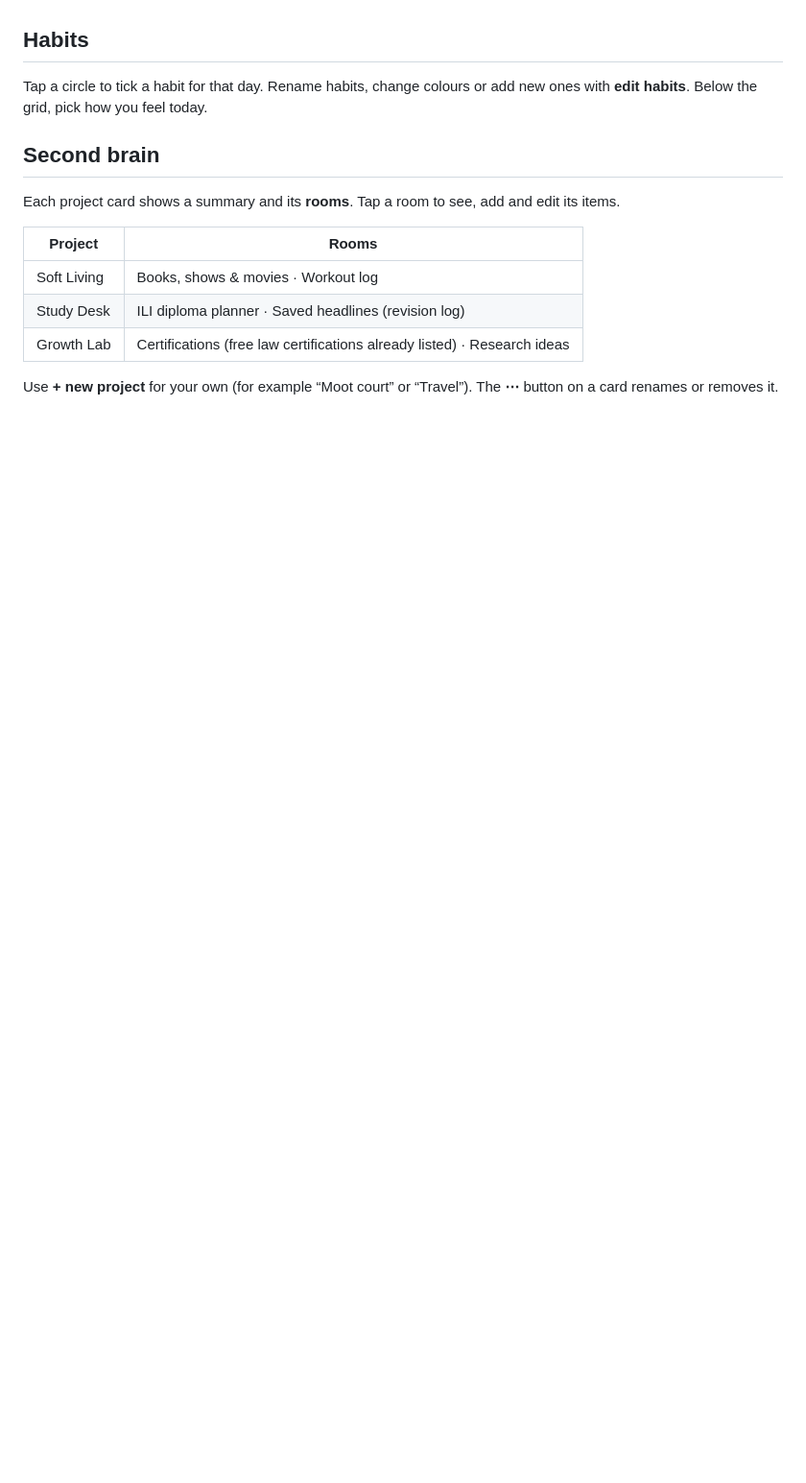
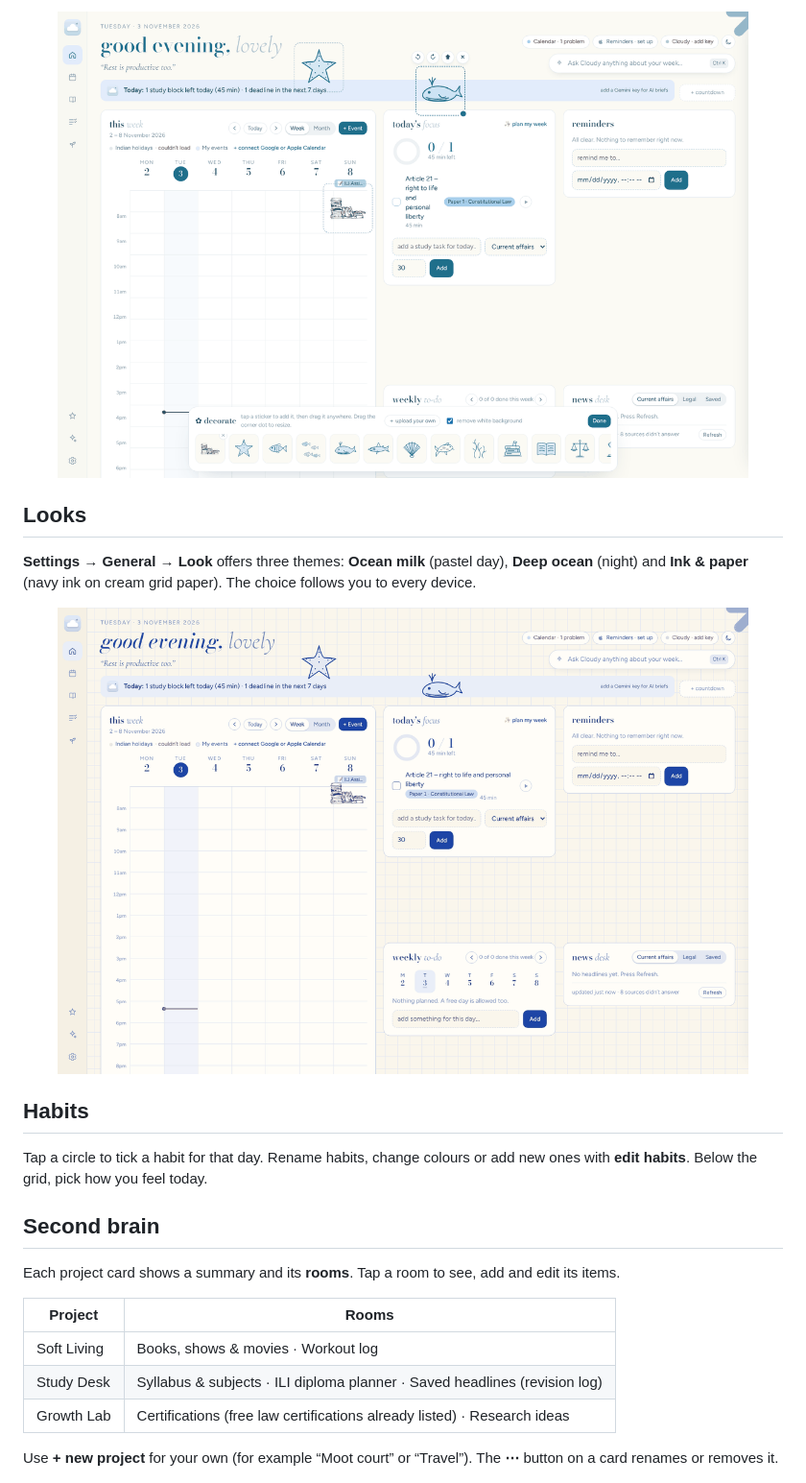
Before and after one commit to SriKumar2/LifeStyle-Planner, a Markdown page: docs/USING.md, the part around one of its changes. Shown at 96% size. GitHub-like rendering; pictures changed too: docs/images/ink.png (added), docs/images/stickers.png (added); blank space fills up the shorter version.

```diff
--- a/docs/USING.md
+++ b/docs/USING.md
@@ -48,3 +79,11 @@ Tap a day to see and add its tasks. The coloured dot is the priority: tap it to
+<p align="center"><img src="images/stickers.png" alt="Decorating with stickers" width="720"></p>
+
+## Looks
+
+**Settings → General → Look** offers three themes: **Ocean milk** (pastel day), **Deep ocean** (night) and **Ink & paper** (navy ink on cream grid paper). The choice follows you to every device.
+
+<p align="center"><img src="images/ink.png" alt="Ink and paper theme" width="720"></p>
+
 ## Habits
 
 Tap a circle to tick a habit for that day. Rename habits, change colours or add new ones with **edit habits**. Below the grid, pick how you feel today.
@@ -56,7 +95,7 @@ Each project card shows a summary and its **rooms**. Tap a room to see, add and
 | Project | Rooms |
 |---|---|
 | Soft Living | Books, shows & movies · Workout log |
-| Study Desk | ILI diploma planner · Saved headlines (revision log) |
+| Study Desk | Syllabus & subjects · ILI diploma planner · Saved headlines (revision log) |
 | Growth Lab | Certifications (free law certifications already listed) · Research ideas |
 
 Use **+ new project** for your own (for example “Moot court” or “Travel”). The **⋯** button on a card renames or removes it.
```
Also changed, not shown: other parts of docs/USING.md (+31 -0 lines), README.md (+4 -1 lines), docs/images/deadlines.png (added), docs/images/study-week.png (added), docs/images/syllabus.png (added), 9 other files.
